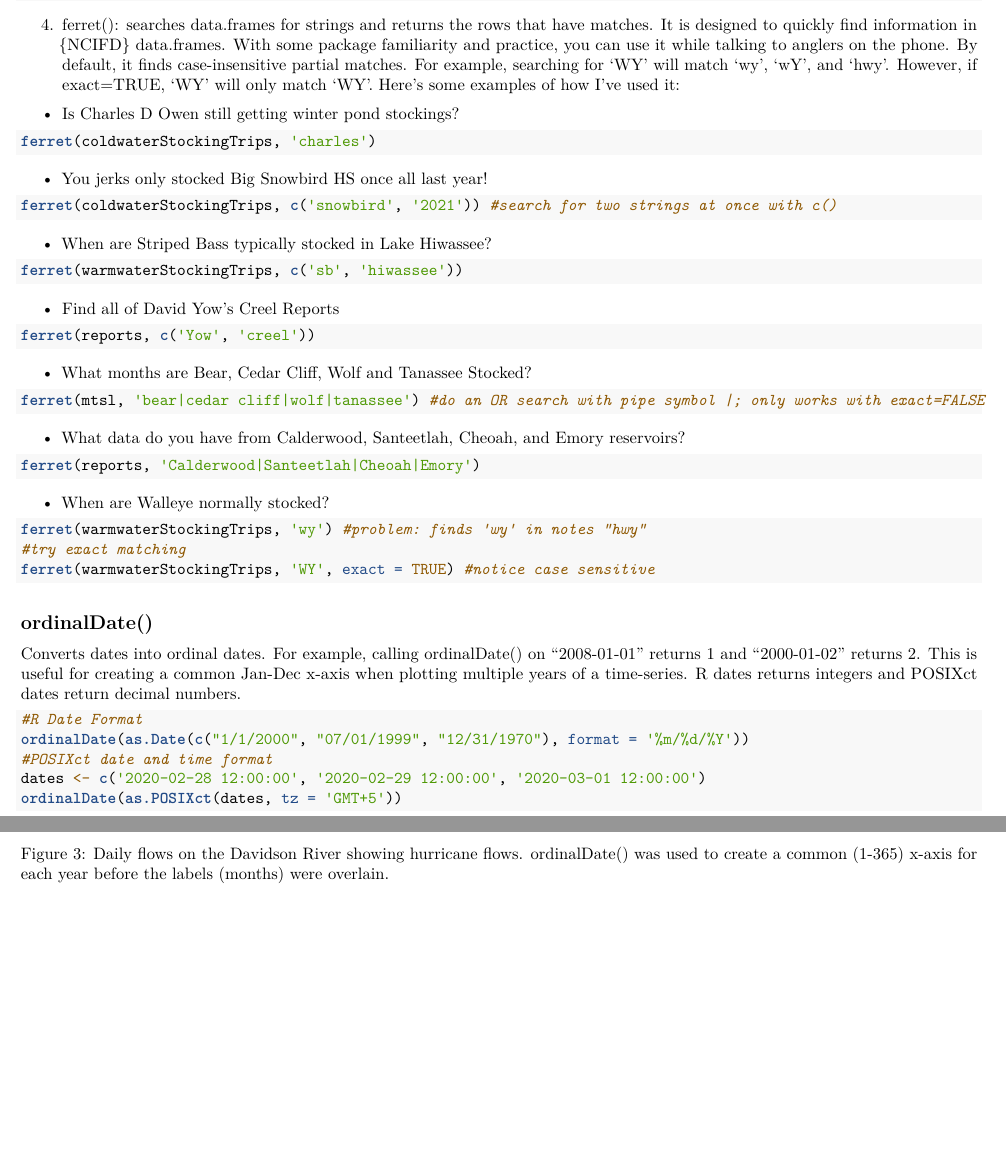
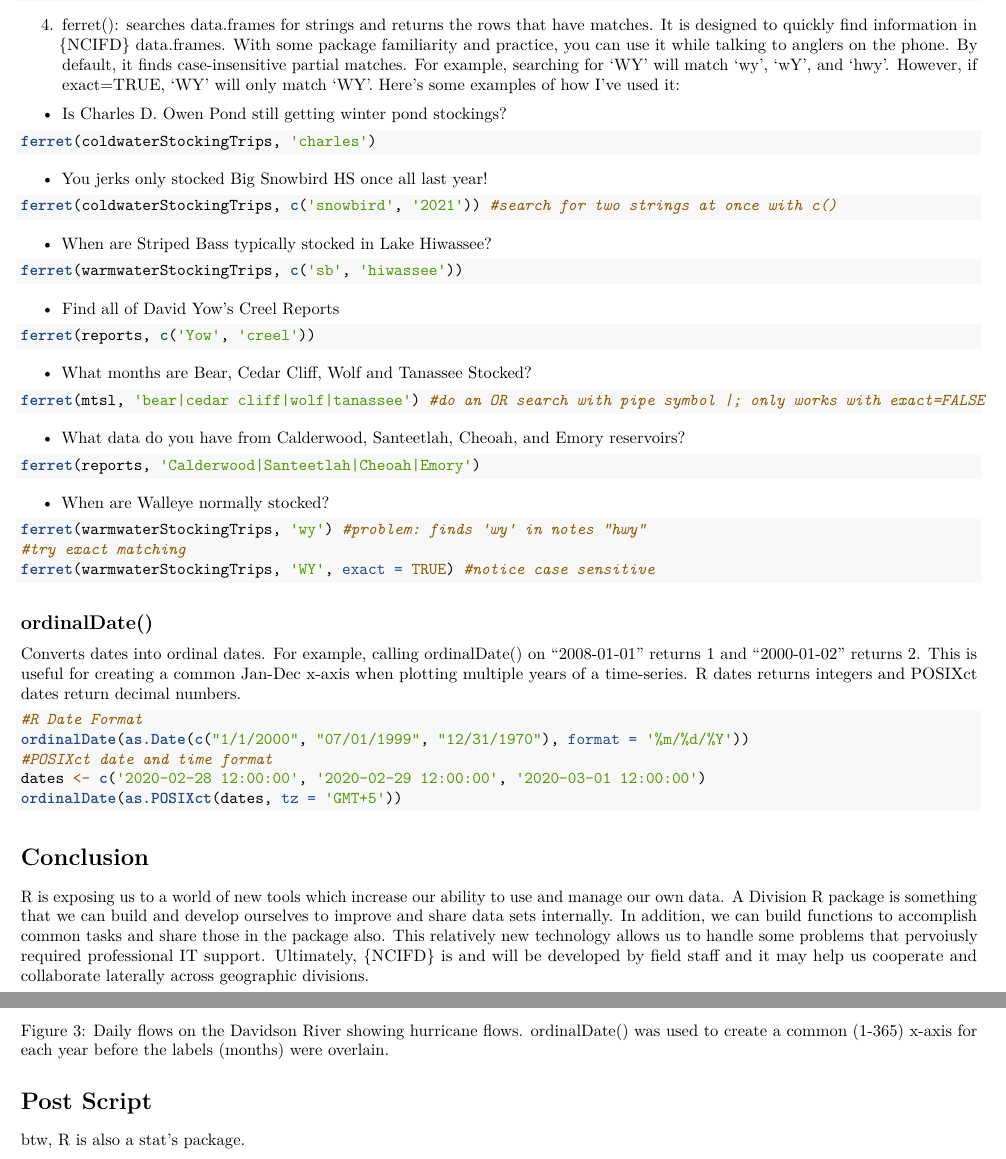
Before and after one commit to PowellWheeler/ncifdDemo, an R Markdown document (ncifdDemo.Rmd): two parts of pages 7 and 8 of 8, joined at a grey line, cut so that both start at the same text, the shorter picture padded with empty space. Rendered offline with R 4.5, knitr and Pandoc, then LaTeX, with nearby package versions; the code chunks are not run, so their results and figures are left out.

Commit message:
more changes

````diff
--- a/ncifdDemo.Rmd
+++ b/ncifdDemo.Rmd
@@ -304,7 +304,7 @@ dfSlim(head(coldwaterStockingTrips)) #used head() to only print first six rows
 
 4. ferret(): searches data.frames for strings and returns the rows that have matches. It is designed to quickly find information in {NCIFD} data.frames. With some package familiarity and practice, you can use it while talking to anglers on the phone. By default, it finds case-insensitive partial matches. For example, searching for 'WY' will match 'wy', 'wY', and 'hwy'. However, if exact=TRUE, 'WY' will only match 'WY'. Here's some examples of how I've used it:
 
- + Is Charles D Owen still getting winter pond stockings?
+ + Is Charles D. Owen Pond still getting winter pond stockings?
 ```{r ferret01, eval=FALSE, message=FALSE, warning=FALSE, include=TRUE}
 ferret(coldwaterStockingTrips, 'charles')
 ```
@@ -351,3 +351,9 @@ dates <- c('2020-02-28 12:00:00', '2020-02-29 12:00:00', '2020-03-01 12:00:00')
 ordinalDate(as.POSIXct(dates, tz = 'GMT+5'))
 ```
 ![Daily flows on the Davidson River showing hurricane flows. ordinalDate() was used to create a common (1-365) x-axis for each year before the labels (months) were overlain.](pic/allFlow.png)
+
+# Conclusion
+R is exposing us to a world of new tools which increase our ability to use and manage our own data. A Division R package is something that we can build and develop ourselves to improve and share data sets internally. In addition, we can build functions to accomplish common tasks and share those in the package also. This relatively new technology allows us to handle some problems that pervoiusly required professional IT support. Ultimately, {NCIFD} is and will be developed by field staff and it may help us cooperate and collaborate laterally across geographic divisions.
+
+# Post Script
+btw, R is also a stat's package.
````
Also changed, not shown: ncifdDemo.Rmd (2 more changed lines), 1 other file.
